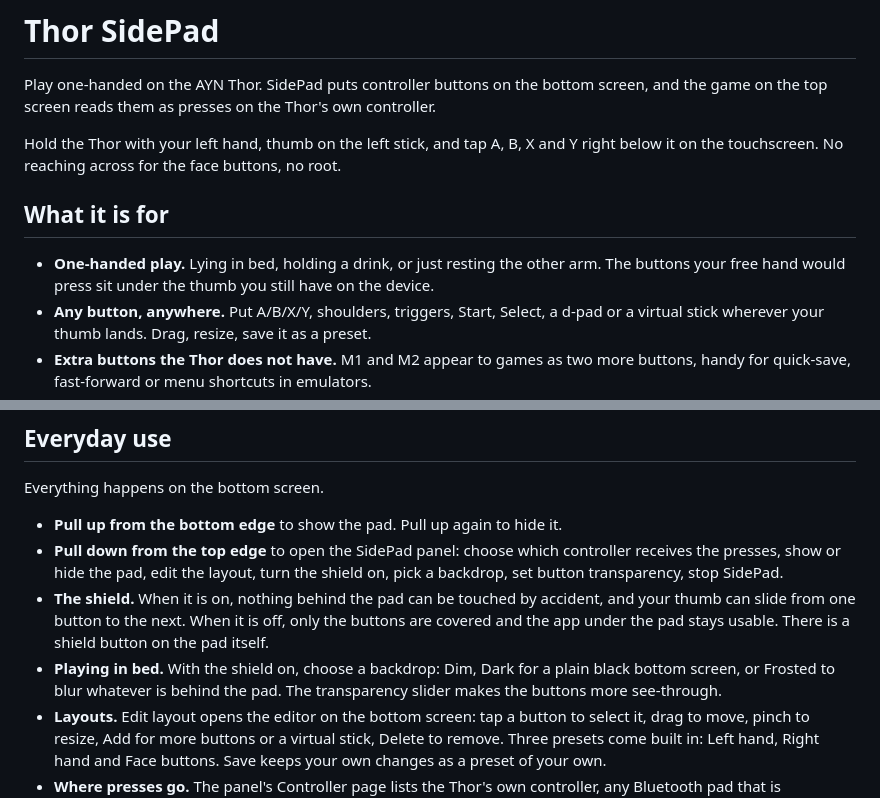
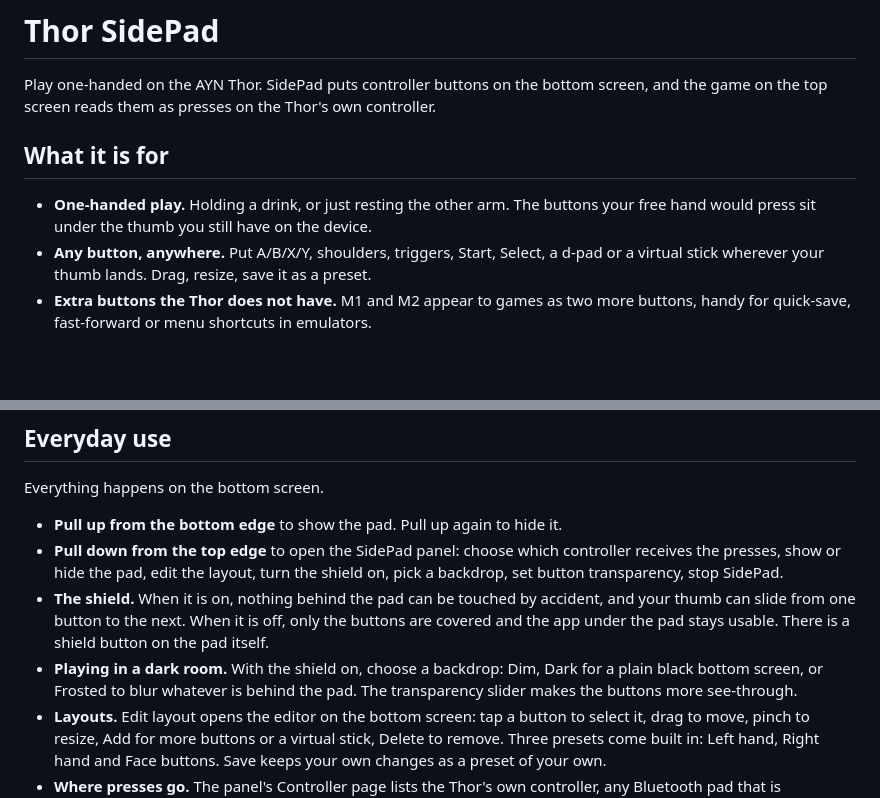
Before and after one commit to bentolanh/thor-sidepad, a Markdown page: README.md, 2 parts joined by grey strips. Drawn GitHub-style; blank space fills up the shorter version.

Commit message:
README: drop the hold-it-like-this line; dark room instead of bed
Co-Authored-By: Claude Fable 5.1 <noreply@anthropic.com>

```diff
--- a/README.md
+++ b/README.md
@@ -3,13 +3,10 @@
 Play one-handed on the AYN Thor. SidePad puts controller buttons on the bottom screen, and
 the game on the top screen reads them as presses on the Thor's own controller.
 
-Hold the Thor with your left hand, thumb on the left stick, and tap A, B, X and Y right
-below it on the touchscreen. No reaching across for the face buttons, no root.
-
 ## What it is for
 
-- **One-handed play.** Lying in bed, holding a drink, or just resting the other arm. The
-  buttons your free hand would press sit under the thumb you still have on the device.
+- **One-handed play.** Holding a drink, or just resting the other arm. The buttons your free
+  hand would press sit under the thumb you still have on the device.
 - **Any button, anywhere.** Put A/B/X/Y, shoulders, triggers, Start, Select, a d-pad or a
   virtual stick wherever your thumb lands. Drag, resize, save it as a preset.
 - **Extra buttons the Thor does not have.** M1 and M2 appear to games as two more buttons,
@@ -45,8 +42,8 @@ Everything happens on the bottom screen.
 - **The shield.** When it is on, nothing behind the pad can be touched by accident, and your
   thumb can slide from one button to the next. When it is off, only the buttons are covered
   and the app under the pad stays usable. There is a shield button on the pad itself.
-- **Playing in bed.** With the shield on, choose a backdrop: Dim, Dark for a plain black
-  bottom screen, or Frosted to blur whatever is behind the pad. The transparency slider
+- **Playing in a dark room.** With the shield on, choose a backdrop: Dim, Dark for a plain
+  black bottom screen, or Frosted to blur whatever is behind the pad. The transparency slider
   makes the buttons more see-through.
 - **Layouts.** Edit layout opens the editor on the bottom screen: tap a button to select it,
   drag to move, pinch to resize, Add for more buttons or a virtual stick, Delete to remove.
```
